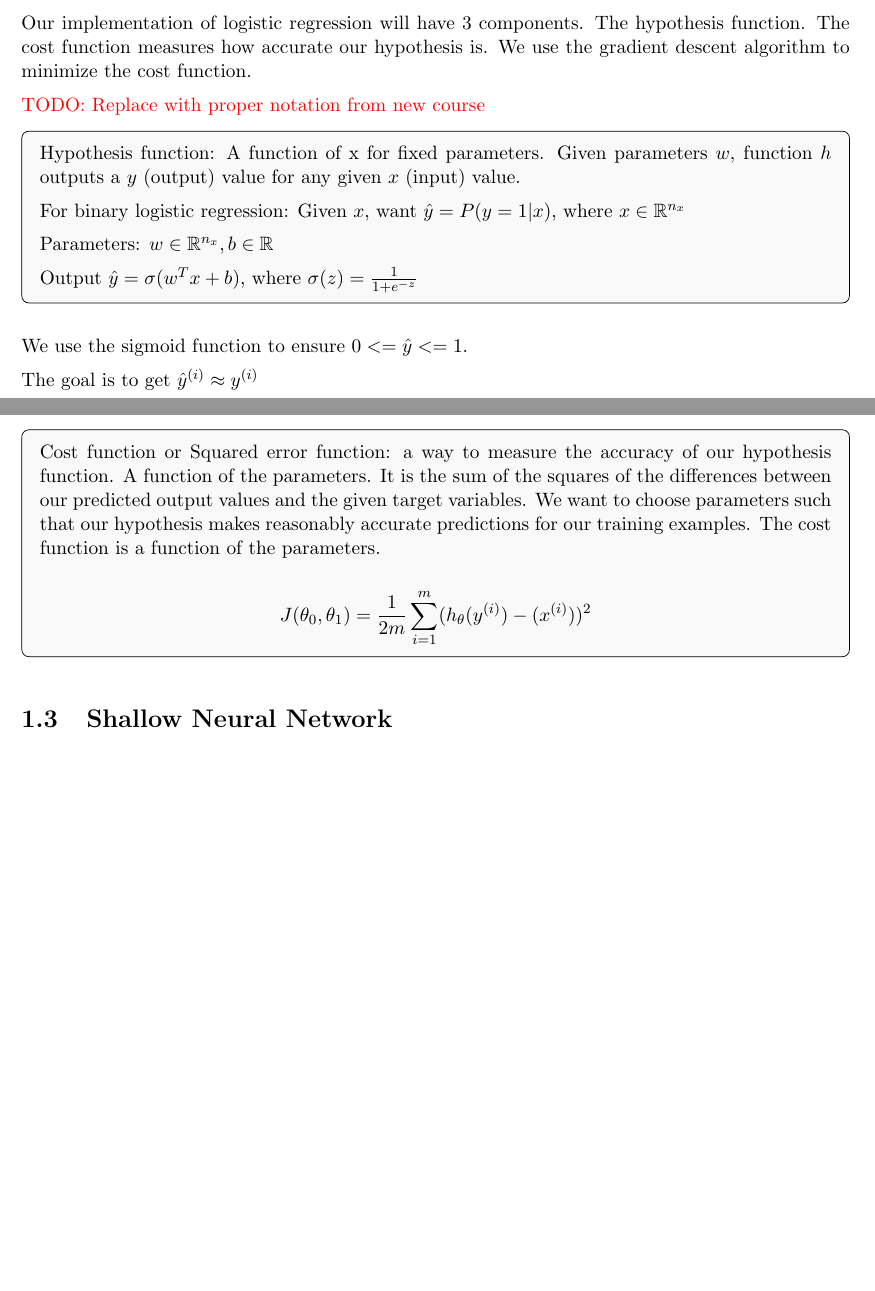
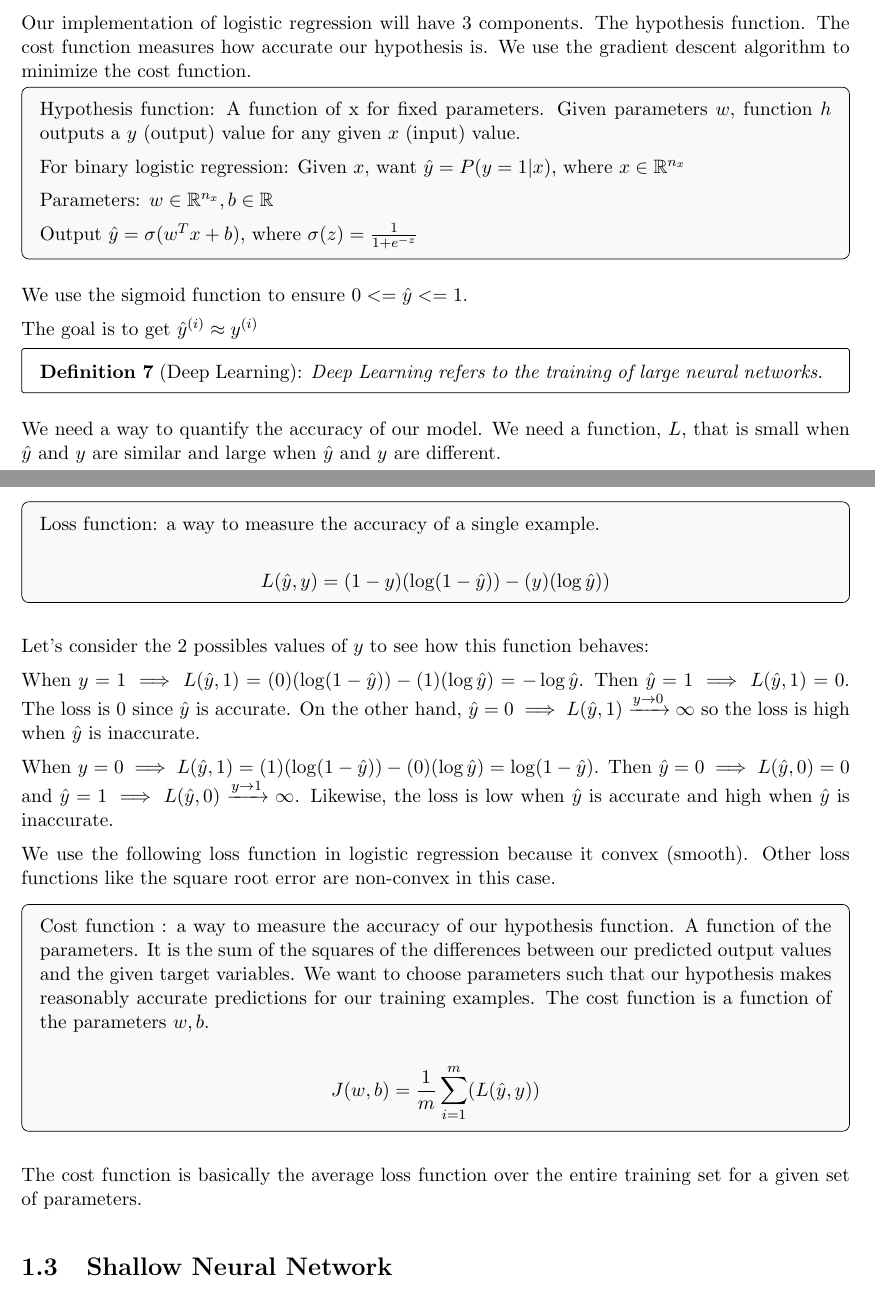
Before and after one commit to danong/ml-notes, a LaTeX thesis (deeplearning_notes/main.tex, which reads deeplearning_notes/tex/1_neural_networks_and_deep_learning.tex): two parts of pages 7 and 8 of 13, joined at a grey line, cut so that both start at the same text, the shorter picture padded with empty space. Compiled offline with pdfLaTeX.

Commit message:
added loss and cost function

```diff
--- a/deeplearning_notes/tex/1_neural_networks_and_deep_learning.tex
+++ b/deeplearning_notes/tex/1_neural_networks_and_deep_learning.tex
@@ -103,8 +103,6 @@ IMPORTANT NOTATION
 
 Our implementation of logistic regression will have 3 components. The hypothesis function. The cost function measures how accurate our hypothesis is. We use the gradient descent algorithm to minimize the cost function.
 
-\todo{Replace with proper notation from new course}
-
 \dbox{
 Hypothesis function: A function of x for fixed parameters. Given parameters $w$, function $h$ outputs a $y$ (output) value for any given $x$ (input) value.
 
@@ -120,12 +118,31 @@ We use the sigmoid function to ensure $ 0 <= \hat{y} <= 1$.
 
 The goal is to get $\hat{y}^{(i)} \approx y^{(i)}$
 
+\ddef{Deep Learning}{Deep Learning refers to the training of large neural networks.}
+
+We need a way to quantify the accuracy of our model. We need a function, $L$, that is small when $\hat{y}$ and $y$ are similar and large when $\hat{y}$ and $y$ are different.
+
+\dbox{Loss function: a way to measure the accuracy of a single example.
+
+$$L (\hat{y}, y) = (1 - y)(\log(1 - \hat{y})) - (y) (\log{\hat{y}}))$$
+}
+
+Let's consider the 2 possibles values of $y$ to see how this function behaves:
+
+When $y = 1 \implies  L (\hat{y}, 1) = (0) (\log(1 - \hat{y})) - (1) (\log{\hat{y}}) = -\log{\hat{y}}$. Then $\hat{y} = 1 \implies L(\hat{y}, 1) = 0$. The loss is 0 since $\hat{y}$ is accurate. On the other hand, $\hat{y} = 0 \implies L(\hat{y}, 1) \xrightarrow{y\to0} \infty$ so the loss is high when $\hat{y}$ is inaccurate.
+
+When $y = 0 \implies  L (\hat{y}, 1) = (1) (\log(1 - \hat{y})) - (0) (\log{\hat{y}})  = \log(1 - \hat{y})$. Then $\hat{y} = 0 \implies L(\hat{y}, 0) = 0$ and $\hat{y} = 1 \implies L(\hat{y}, 0) \xrightarrow{y\to1} \infty$. Likewise, the loss is low when $\hat{y}$ is accurate and high when $\hat{y}$ is inaccurate.
+
+
+We use the following loss function in logistic regression because it convex (smooth). Other loss functions like the square root error are non-convex in this case.
 
 \dbox{
-Cost function or Squared error function: a way to measure the accuracy of our hypothesis function. A function of the parameters. It is the sum of the squares of the differences between our predicted output values and the given target variables. We want to choose parameters such that our hypothesis makes reasonably accurate predictions for our training examples. The cost function is a function of the parameters.
+Cost function : a way to measure the accuracy of our hypothesis function. A function of the parameters. It is the sum of the squares of the differences between our predicted output values and the given target variables. We want to choose parameters such that our hypothesis makes reasonably accurate predictions for our training examples. The cost function is a function of the parameters $w, b$.
 
-$$J(\theta_{0},\theta_{1}) = \frac{1}{2m}\sum_{i = 1}^{m}(h_\theta (y^{(i)}) - (x^{(i)}))^2$$
+$$J(w, b) = \frac{1}{m}\sum_{i = 1}^{m}(L (\hat{y}, y))$$
 }
+
+The cost function is basically the average loss function over the entire training set for a given set of parameters.
 
 
 \section{Shallow Neural Network}
```
